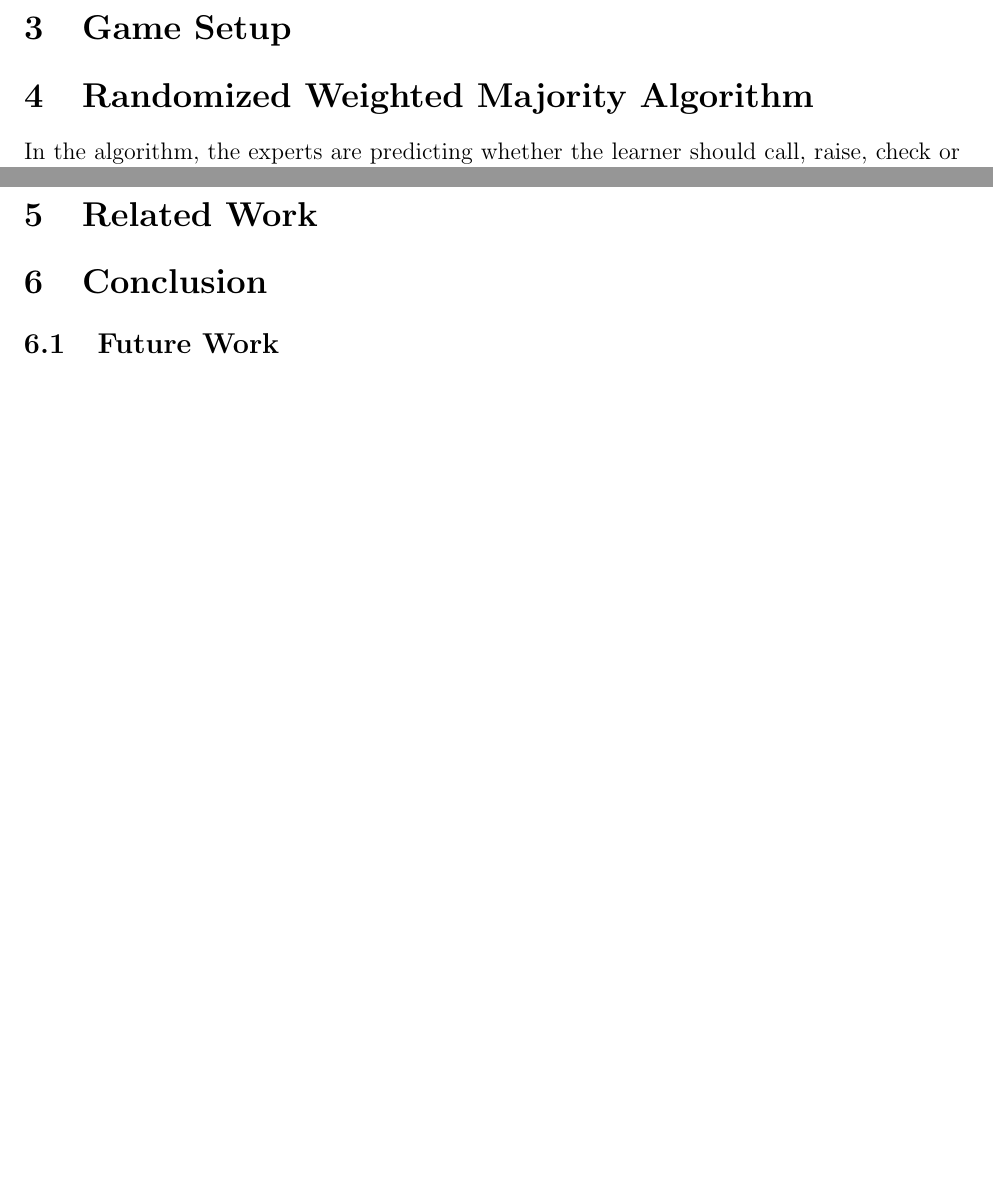
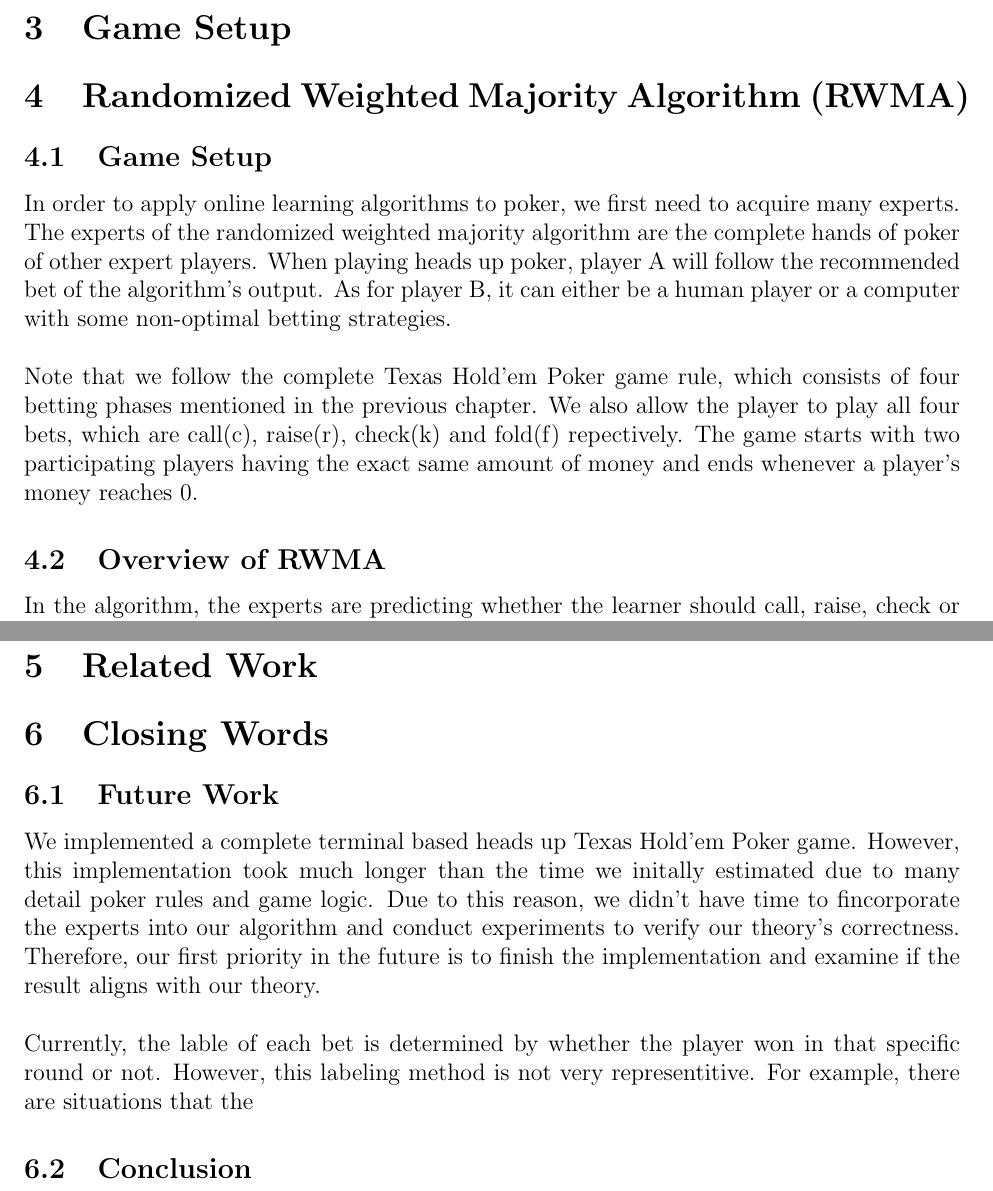
Before and after one commit to yihsien/H2HPoker, a LaTeX document (paper/report.tex): two parts of pages 2 and 6 of 6 before the commit and two parts of pages 2 and 7 of 7 after it, joined at a grey line, cut so that both start at the same text, the shorter picture padded with empty space. Compiled offline with pdfLaTeX.

Commit message:
conclusion

```diff
--- a/paper/report.tex
+++ b/paper/report.tex
@@ -35,7 +35,13 @@ Texas hold'em is a variation of poker, one of the most popular game among other
 
 \section{Game Setup}
 
-\section{Randomized Weighted Majority Algorithm}
+
+\section{Randomized Weighted Majority Algorithm (RWMA)}
+\subsection{Game Setup}
+In order to apply online learning algorithms to poker, we first need to acquire many experts. The experts of the randomized weighted majority algorithm are the complete hands of poker of other expert players. When playing heads up poker, player A will follow the recommended bet of the algorithm's output. As for player B, it can either be a human player or a computer with some non-optimal betting strategies. \\
+\\
+Note that we follow the complete Texas Hold'em Poker game rule, which consists of four betting phases mentioned in the previous chapter. We also allow the player to play all four bets, which are call(c), raise(r), check(k) and fold(f) repectively. The game starts with two participating players having the exact same amount of money and ends whenever a player's money reaches 0.
+\subsection{Overview of RWMA}
 \label{sec:rwma}
 \noindent In the algorithm, the experts are predicting whether the learner should call, raise, check
 or fold and the learner makes a move by choice of the randomized weighted majority
@@ -206,8 +212,15 @@ the game for, in order to make the least number of mistakes and hence get the hi
 
 \section{Related Work}
 
-\section{Conclusion}
+\section{Closing Words}
 
 \subsection{Future Work}
+We implemented a complete terminal based heads up Texas Hold'em Poker game. However, this implementation took much longer than the time we initally estimated due to many detail poker rules and game logic. Due to this reason, we didn't have time to fincorporate the experts into our algorithm and conduct experiments to verify our theory's correctness. Therefore, our first priority in the future is to finish the implementation and examine if the result aligns with our theory.
+\\
+\\
+Currently, the lable of each bet is determined by whether the player won in that specific round or not. However, this labeling method is not very representitive. For example, there are situations that the
+
+\subsection{Conclusion}
+
 
 \end{document}
```
Also changed, not shown: paper/report.tex (2 more changed lines).
